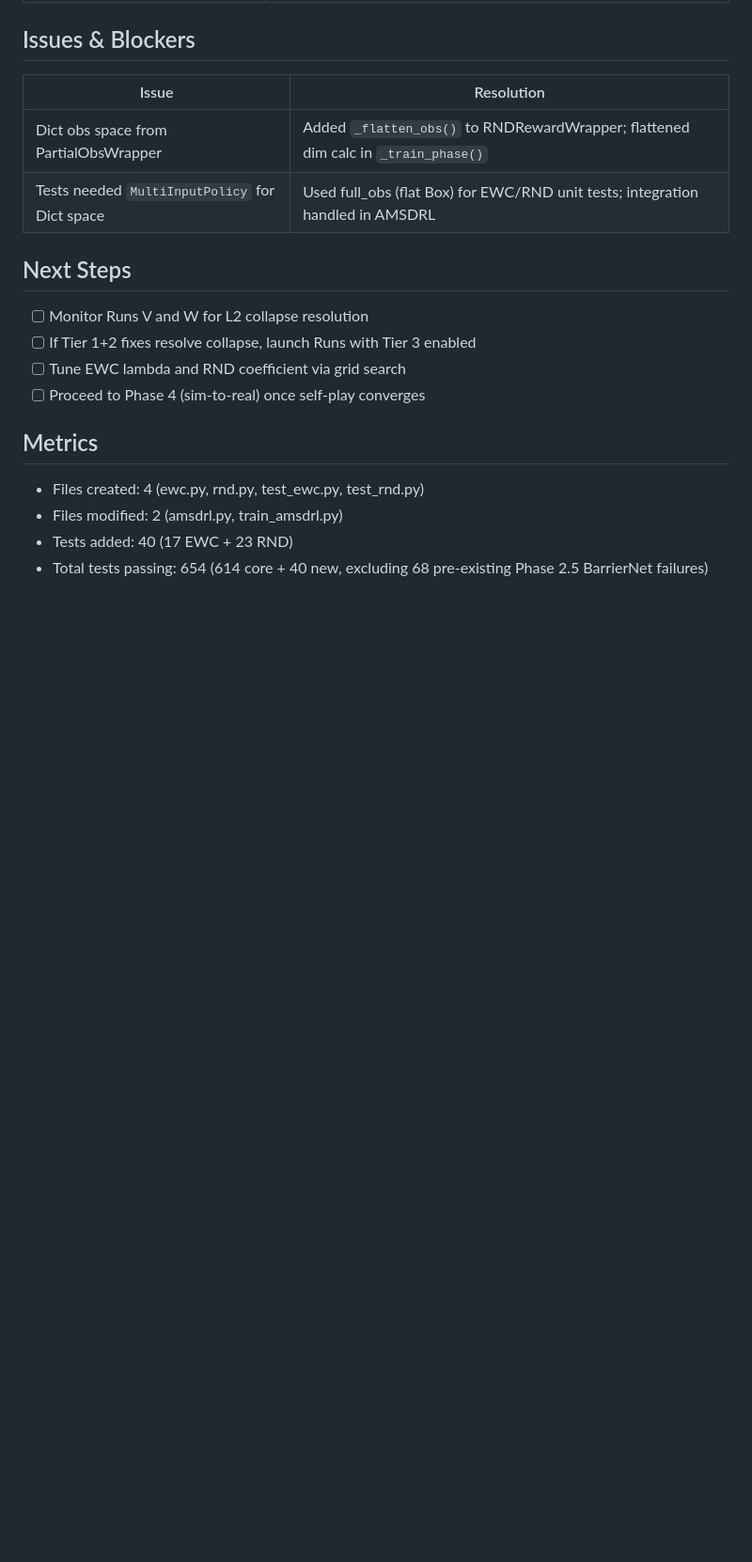
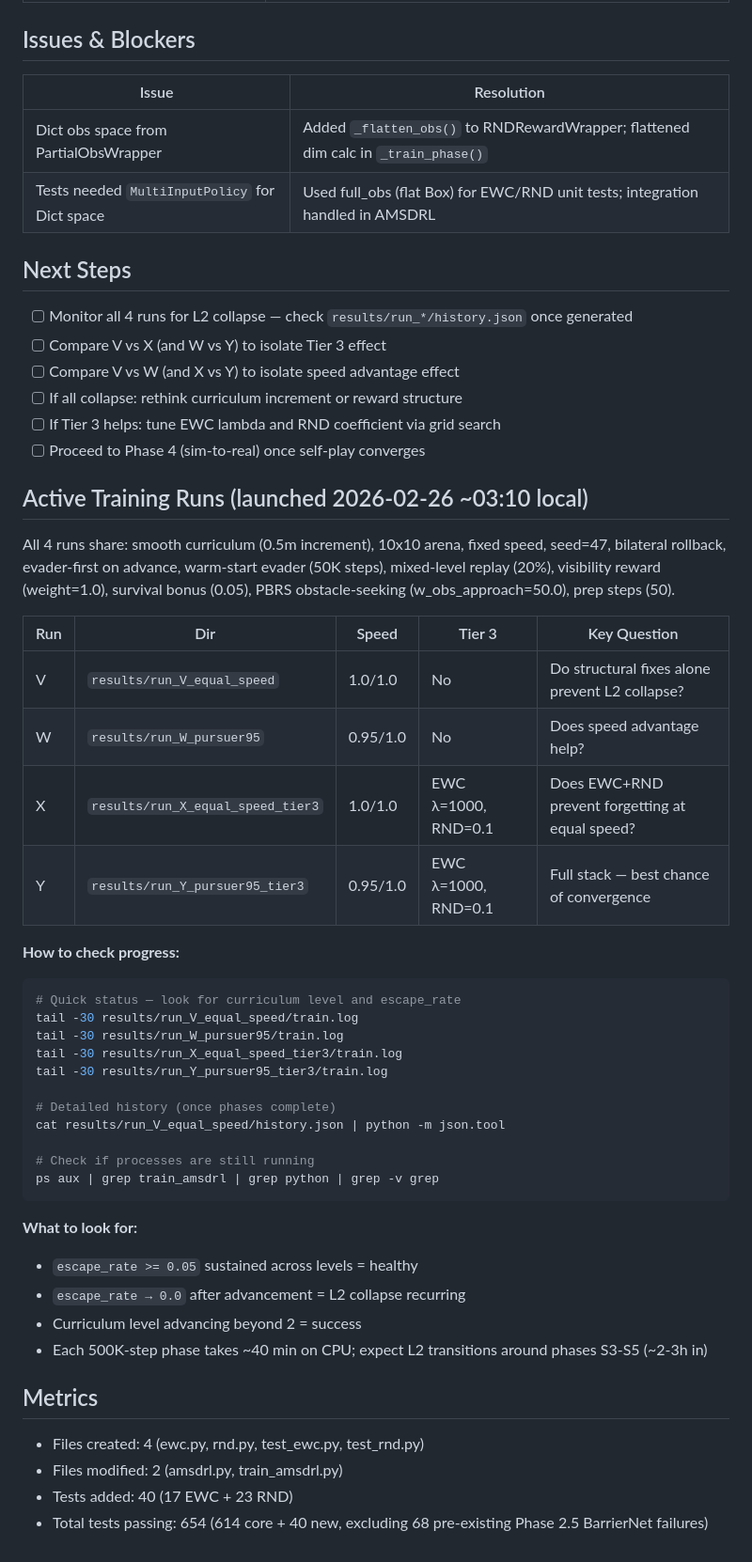
Before and after one commit to shoaib6174/safe-rl-pe, a Markdown page: docs/worklogs/2026-02-26_S52.md, the part around the change. Shown at 94% size. Rendered like a GitHub page; blank space fills up the shorter version.

Commit message:
S52: Document 4-run experiment matrix and monitoring instructions
Next session: check runs V/W/X/Y for L2 collapse, compare Tier 2 vs Tier 3.

Co-Authored-By: Claude Opus 4.6 <noreply@anthropic.com>

````diff
--- a/docs/worklogs/2026-02-26_S52.md
+++ b/docs/worklogs/2026-02-26_S52.md
@@ -84,10 +84,47 @@
 | Tests needed `MultiInputPolicy` for Dict space | Used full_obs (flat Box) for EWC/RND unit tests; integration handled in AMSDRL |
 
 ## Next Steps
-- [ ] Monitor Runs V and W for L2 collapse resolution
-- [ ] If Tier 1+2 fixes resolve collapse, launch Runs with Tier 3 enabled
-- [ ] Tune EWC lambda and RND coefficient via grid search
+- [ ] Monitor all 4 runs for L2 collapse — check `results/run_*/history.json` once generated
+- [ ] Compare V vs X (and W vs Y) to isolate Tier 3 effect
+- [ ] Compare V vs W (and X vs Y) to isolate speed advantage effect
+- [ ] If all collapse: rethink curriculum increment or reward structure
+- [ ] If Tier 3 helps: tune EWC lambda and RND coefficient via grid search
 - [ ] Proceed to Phase 4 (sim-to-real) once self-play converges
+
+## Active Training Runs (launched 2026-02-26 ~03:10 local)
+
+All 4 runs share: smooth curriculum (0.5m increment), 10x10 arena, fixed speed, seed=47,
+bilateral rollback, evader-first on advance, warm-start evader (50K steps), mixed-level
+replay (20%), visibility reward (weight=1.0), survival bonus (0.05), PBRS obstacle-seeking
+(w_obs_approach=50.0), prep steps (50).
+
+| Run | Dir | Speed | Tier 3 | Key Question |
+|-----|-----|-------|--------|-------------|
+| V | `results/run_V_equal_speed` | 1.0/1.0 | No | Do structural fixes alone prevent L2 collapse? |
+| W | `results/run_W_pursuer95` | 0.95/1.0 | No | Does speed advantage help? |
+| X | `results/run_X_equal_speed_tier3` | 1.0/1.0 | EWC λ=1000, RND=0.1 | Does EWC+RND prevent forgetting at equal speed? |
+| Y | `results/run_Y_pursuer95_tier3` | 0.95/1.0 | EWC λ=1000, RND=0.1 | Full stack — best chance of convergence |
+
+**How to check progress:**
+```bash
+# Quick status — look for curriculum level and escape_rate
+tail -30 results/run_V_equal_speed/train.log
+tail -30 results/run_W_pursuer95/train.log
+tail -30 results/run_X_equal_speed_tier3/train.log
+tail -30 results/run_Y_pursuer95_tier3/train.log
+
+# Detailed history (once phases complete)
+cat results/run_V_equal_speed/history.json | python -m json.tool
+
+# Check if processes are still running
+ps aux | grep train_amsdrl | grep python | grep -v grep
+```
+
+**What to look for:**
+- `escape_rate >= 0.05` sustained across levels = healthy
+- `escape_rate → 0.0` after advancement = L2 collapse recurring
+- Curriculum level advancing beyond 2 = success
+- Each 500K-step phase takes ~40 min on CPU; expect L2 transitions around phases S3-S5 (~2-3h in)
 
 ## Metrics
 - Files created: 4 (ewc.py, rnd.py, test_ewc.py, test_rnd.py)
````
Also changed, not shown: docs/workflow_tracker.md (+1 -1 lines).
